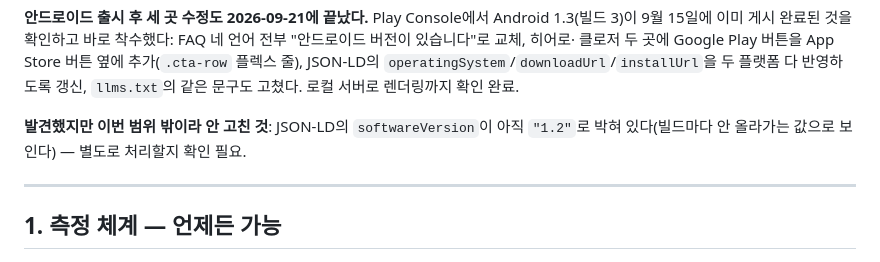
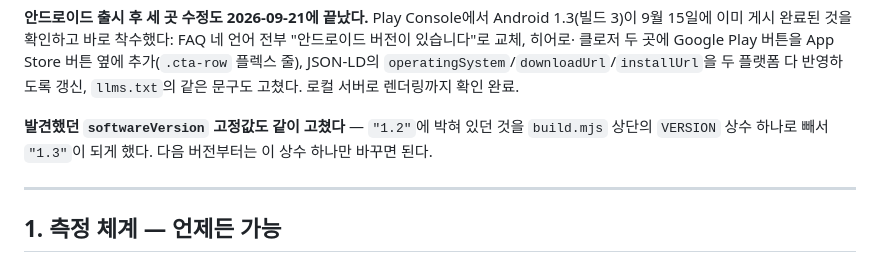
Before and after one commit to prizzly-lang/prism-site, a Markdown page: TODO.md, the part around the change. Rendered like a GitHub page.

Commit message:
Note the softwareVersion fix is done, not deferred
Co-Authored-By: Claude Sonnet 5 <noreply@anthropic.com>

```diff
--- a/TODO.md
+++ b/TODO.md
@@ -22,9 +22,9 @@ Android 1.3(빌드 3)이 9월 15일에 이미 게시 완료된 것을 확인하
 두 플랫폼 다 반영하도록 갱신, `llms.txt`의 같은 문구도 고쳤다. 로컬
 서버로 렌더링까지 확인 완료.
 
-**발견했지만 이번 범위 밖이라 안 고친 것**: JSON-LD의 `softwareVersion`이
-아직 `"1.2"`로 박혀 있다(빌드마다 안 올라가는 값으로 보인다) — 별도로
-처리할지 확인 필요.
+**발견했던 `softwareVersion` 고정값도 같이 고쳤다** — `"1.2"`에 박혀
+있던 것을 `build.mjs` 상단의 `VERSION` 상수 하나로 빼서 `"1.3"`이
+되게 했다. 다음 버전부터는 이 상수 하나만 바꾸면 된다.
 
 ---
 
```
